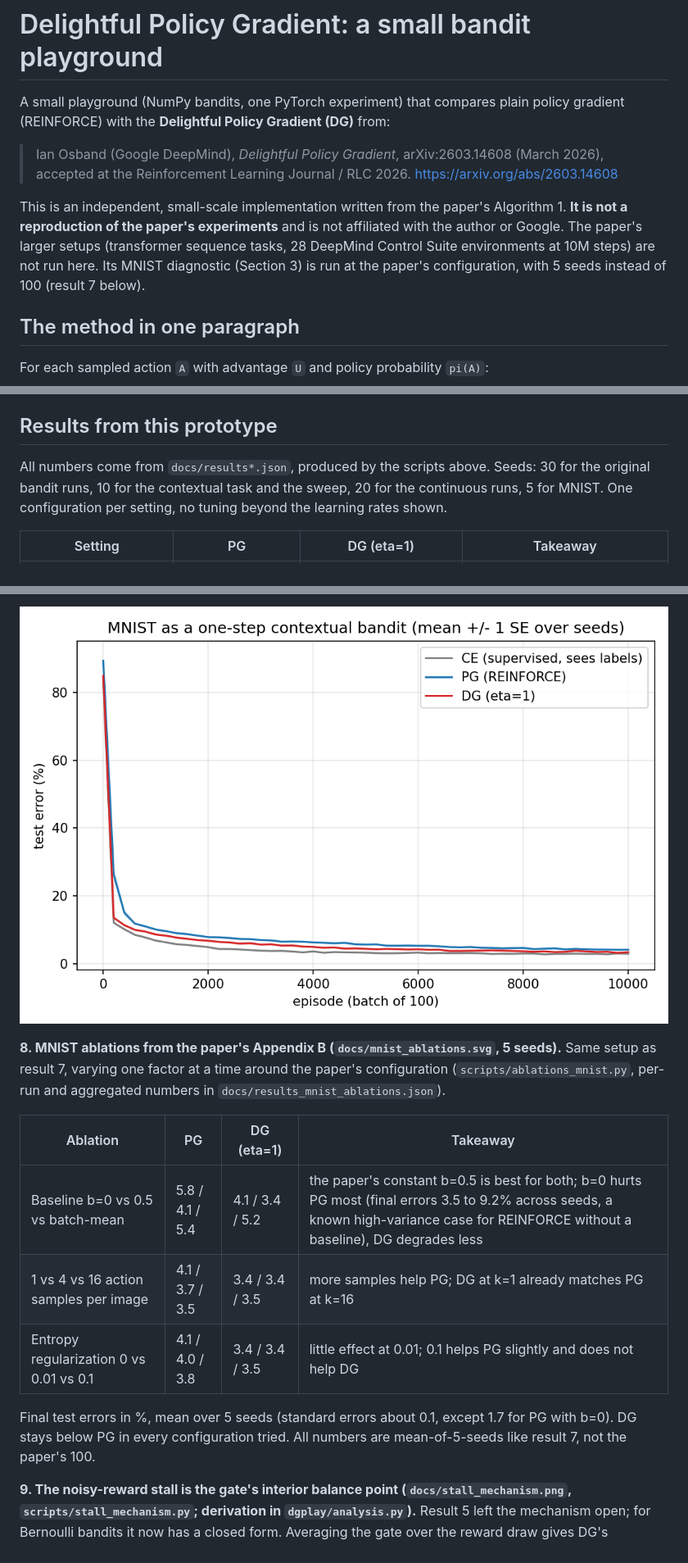
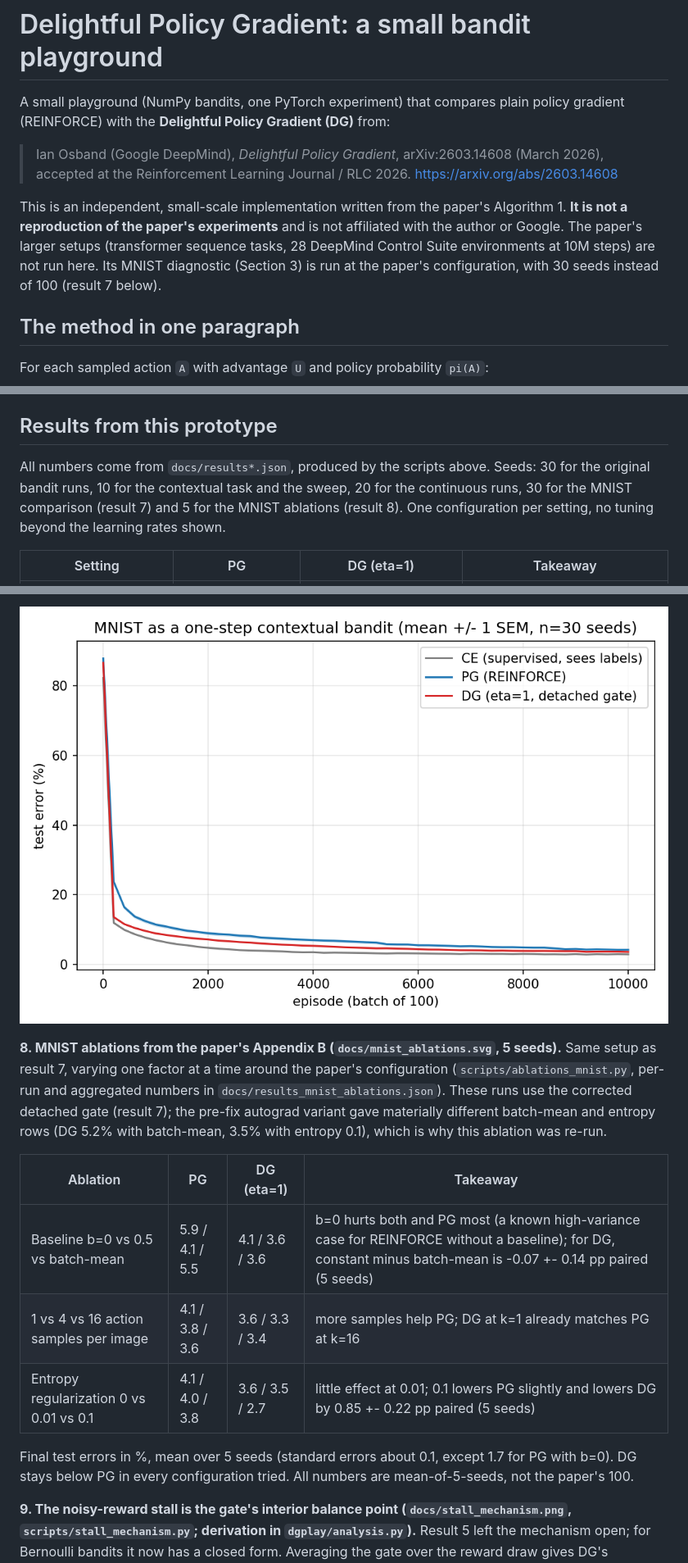
Before and after one commit to InesZenkri/delightful-policy-gradient, a Markdown page: README.md, 3 parts joined by grey strips. Shown at 82% size. Rendered like a GitHub page; pictures changed too: docs/mnist_curve.png.

```diff
--- a/README.md
+++ b/README.md
@@ -5,7 +5,7 @@ A small playground (NumPy bandits, one PyTorch experiment) that compares plain p
 > Ian Osband (Google DeepMind), *Delightful Policy Gradient*, arXiv:2603.14608 (March 2026), accepted at the Reinforcement Learning Journal / RLC 2026.
 > https://arxiv.org/abs/2603.14608
 
-This is an independent, small-scale implementation written from the paper's Algorithm 1. **It is not a reproduction of the paper's experiments** and is not affiliated with the author or Google. The paper's larger setups (transformer sequence tasks, 28 DeepMind Control Suite environments at 10M steps) are not run here. Its MNIST diagnostic (Section 3) is run at the paper's configuration, with 5 seeds instead of 100 (result 7 below).
+This is an independent, small-scale implementation written from the paper's Algorithm 1. **It is not a reproduction of the paper's experiments** and is not affiliated with the author or Google. The paper's larger setups (transformer sequence tasks, 28 DeepMind Control Suite environments at 10M steps) are not run here. Its MNIST diagnostic (Section 3) is run at the paper's configuration, with 30 seeds instead of 100 (result 7 below).
 
 ## The method in one paragraph
 
@@ -63,7 +63,7 @@ Everything runs on CPU. The bandit experiments need only NumPy and Matplotlib; t
 
 ## Results from this prototype
 
-All numbers come from `docs/results*.json`, produced by the scripts above. Seeds: 30 for the original bandit runs, 10 for the contextual task and the sweep, 20 for the continuous runs, 5 for MNIST. One configuration per setting, no tuning beyond the learning rates shown.
+All numbers come from `docs/results*.json`, produced by the scripts above. Seeds: 30 for the original bandit runs, 10 for the contextual task and the sweep, 20 for the continuous runs, 30 for the MNIST comparison (result 7) and 5 for the MNIST ablations (result 8). One configuration per setting, no tuning beyond the learning rates shown.
 
 | Setting | PG | DG (eta=1) | Takeaway |
 | --- | --- | --- | --- |
@@ -99,15 +99,15 @@ All numbers come from `docs/results*.json`, produced by the scripts above. Seeds
 
 ![MNIST curve](docs/mnist_curve.png)
 
-**8. MNIST ablations from the paper's Appendix B (`docs/mnist_ablations.svg`, 5 seeds).** Same setup as result 7, varying one factor at a time around the paper's configuration (`scripts/ablations_mnist.py`, per-run and aggregated numbers in `docs/results_mnist_ablations.json`).
+**8. MNIST ablations from the paper's Appendix B (`docs/mnist_ablations.svg`, 5 seeds).** Same setup as result 7, varying one factor at a time around the paper's configuration (`scripts/ablations_mnist.py`, per-run and aggregated numbers in `docs/results_mnist_ablations.json`). These runs use the corrected detached gate (result 7); the pre-fix autograd variant gave materially different batch-mean and entropy rows (DG 5.2% with batch-mean, 3.5% with entropy 0.1), which is why this ablation was re-run.
 
 | Ablation | PG | DG (eta=1) | Takeaway |
 | --- | --- | --- | --- |
-| Baseline b=0 vs 0.5 vs batch-mean | 5.8 / 4.1 / 5.4 | 4.1 / 3.4 / 5.2 | the paper's constant b=0.5 is best for both; b=0 hurts PG most (final errors 3.5 to 9.2% across seeds, a known high-variance case for REINFORCE without a baseline), DG degrades less |
-| 1 vs 4 vs 16 action samples per image | 4.1 / 3.7 / 3.5 | 3.4 / 3.4 / 3.5 | more samples help PG; DG at k=1 already matches PG at k=16 |
-| Entropy regularization 0 vs 0.01 vs 0.1 | 4.1 / 4.0 / 3.8 | 3.4 / 3.4 / 3.5 | little effect at 0.01; 0.1 helps PG slightly and does not help DG |
+| Baseline b=0 vs 0.5 vs batch-mean | 5.9 / 4.1 / 5.5 | 4.1 / 3.6 / 3.6 | b=0 hurts both and PG most (a known high-variance case for REINFORCE without a baseline); for DG, constant minus batch-mean is -0.07 +- 0.14 pp paired (5 seeds) |
+| 1 vs 4 vs 16 action samples per image | 4.1 / 3.8 / 3.6 | 3.6 / 3.3 / 3.4 | more samples help PG; DG at k=1 already matches PG at k=16 |
+| Entropy regularization 0 vs 0.01 vs 0.1 | 4.1 / 4.0 / 3.8 | 3.6 / 3.5 / 2.7 | little effect at 0.01; 0.1 lowers PG slightly and lowers DG by 0.85 +- 0.22 pp paired (5 seeds) |
 
-Final test errors in %, mean over 5 seeds (standard errors about 0.1, except 1.7 for PG with b=0). DG stays below PG in every configuration tried. All numbers are mean-of-5-seeds like result 7, not the paper's 100.
+Final test errors in %, mean over 5 seeds (standard errors about 0.1, except 1.7 for PG with b=0). DG stays below PG in every configuration tried. All numbers are mean-of-5-seeds, not the paper's 100.
 
 **9. The noisy-reward stall is the gate's interior balance point (`docs/stall_mechanism.png`, `scripts/stall_mechanism.py`; derivation in `dgplay/analysis.py`).** Result 5 left the mechanism open; for Bernoulli bandits it now has a closed form. Averaging the gate over the reward draw gives DG's expected per-visit coefficient on arm a: c(pi_a; p_a) = p_a(1-b)sigmoid((1-b)l_a/eta) - (1-p_a)b sigmoid(-b l_a/eta), with l_a = -log pi_a, and the expected direction is pi_a(c_a - sum_j pi_j c_j) (checked against exact enumeration and Monte Carlo in `tests/test_analysis.py`). PG is the same formula with the gate removed, c_a = p_a - b. DG's extra term is the direction bias of result 3, and at a matched baseline (b = p) it is p(1-p)[sigmoid(p l/eta) + sigmoid((1-p)l/eta) - 1] >= 0, larger for rarer arms - the general form of the old one-case unit test. Because c decreases as pi grows, an arm's probability rises only while its coefficient exceeds the probability-weighted mean, so the dynamics has an interior fixed point where all coefficients are equal. PG's coefficients do not depend on pi, so nothing balances below the optimum for it.
 
```
Also changed, not shown: other parts of README.md (+3 -3 lines), 4 other files.
